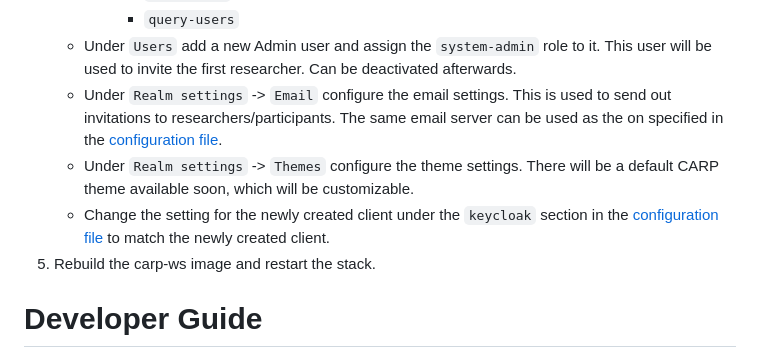
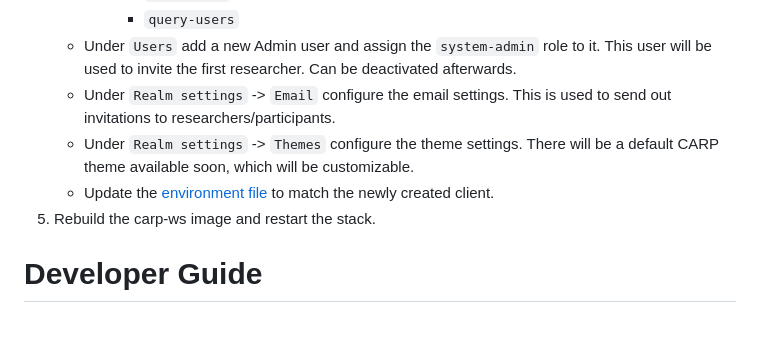
Before and after one commit to cph-cachet/carp-webservices-spring, a Markdown page: README.md, the part around the change. Rendered like a GitHub page; blank space fills up the shorter version.

```diff
--- a/README.md
+++ b/README.md
@@ -83,9 +83,9 @@ For API documentation we use [Swagger](https://cans.cachet.dk/dev/swagger-ui/ind
        - `view-users`
        - `query-users`
    - Under `Users` add a new Admin user and assign the `system-admin` role to it. This user will be used to invite the first researcher. Can be deactivated afterwards.
-   - Under `Realm settings` -> `Email` configure the email settings. This is used to send out invitations to researchers/participants. The same email server can be used as the on specified in the [configuration file](src/main/resources/config/application-local.yml).
+   - Under `Realm settings` -> `Email` configure the email settings. This is used to send out invitations to researchers/participants.
    - Under `Realm settings` -> `Themes` configure the theme settings. There will be a default CARP theme available soon, which will be customizable.
-   - Change the setting for the newly created client under the `keycloak` section in the [configuration file](src/main/resources/config/application-local.yml) to match the newly created client.
+   - Update the [environment file](deployment/.env) to match the newly created client.
 5. Rebuild the carp-ws image and restart the stack.
 
 # Developer Guide
```
